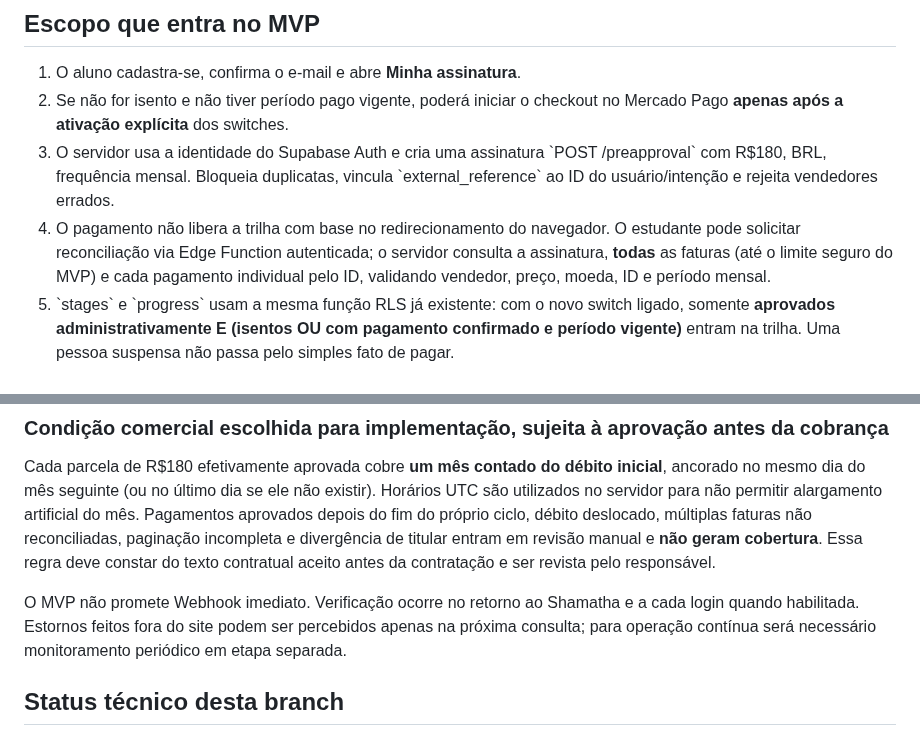
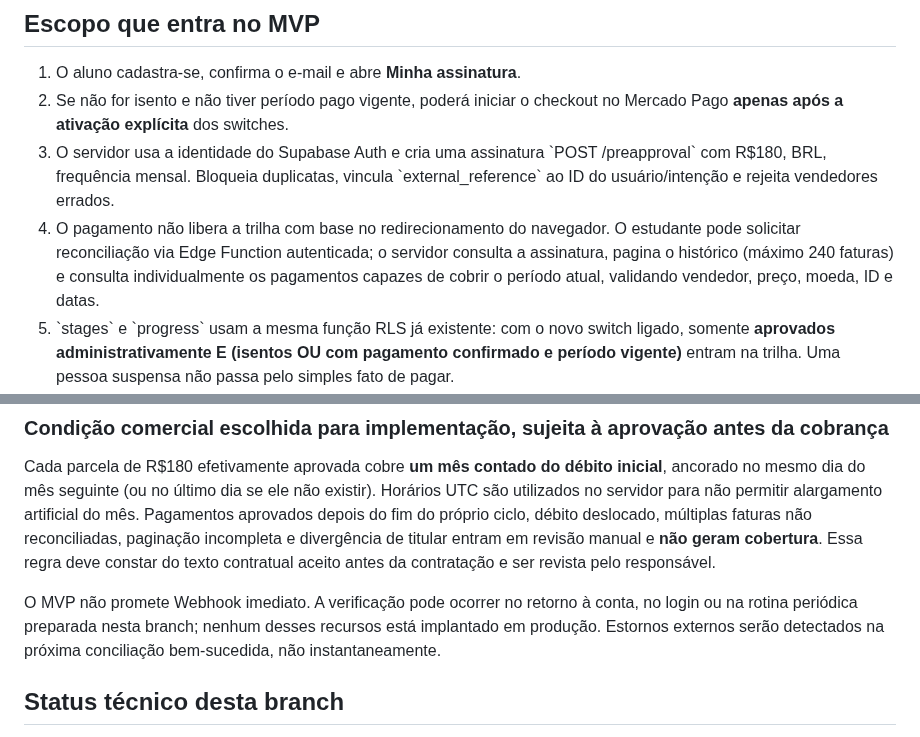
Before and after one commit to TTamosauskas/shamatha, a Markdown page: docs/mercadopago-mvp-assinaturas-acesso.md, 2 parts joined by grey strips. GitHub-like rendering.

```diff
--- a/docs/mercadopago-mvp-assinaturas-acesso.md
+++ b/docs/mercadopago-mvp-assinaturas-acesso.md
@@ -10,9 +10,9 @@
    vincula \`external_reference\` ao ID do usuário/intenção e rejeita vendedores errados.
 4. O pagamento não libera a trilha com base no redirecionamento do navegador.
    O estudante pode solicitar reconciliação via Edge Function autenticada; o
-   servidor consulta a assinatura, **todas** as faturas (até o limite seguro do
-   MVP) e cada pagamento individual pelo ID, validando vendedor, preço,
-   moeda, ID e período mensal.
+   servidor consulta a assinatura, pagina o histórico (máximo 240 faturas)
+   e consulta individualmente os pagamentos capazes de cobrir o período
+   atual, validando vendedor, preço, moeda, ID e datas.
 5. \`stages\` e \`progress\` usam a mesma função RLS já existente:
    com o novo switch ligado, somente **aprovados administrativamente E
    (isentos OU com pagamento confirmado e período vigente)** entram na trilha.
@@ -33,10 +33,10 @@ paginação incompleta e divergência de titular entram em revisão manual e
 **não geram cobertura**. Essa regra deve constar do texto contratual
 aceito antes da contratação e ser revista pelo responsável.
 
-O MVP não promete Webhook imediato. Verificação ocorre no retorno ao
-Shamatha e a cada login quando habilitada. Estornos feitos fora do site
-podem ser percebidos apenas na próxima consulta; para operação contínua
-será necessário monitoramento periódico em etapa separada.
+O MVP não promete Webhook imediato. A verificação pode ocorrer no retorno
+à conta, no login ou na rotina periódica preparada nesta branch; nenhum
+desses recursos está implantado em produção. Estornos externos serão
+detectados na próxima conciliação bem-sucedida, não instantaneamente.
 
 ## Status técnico desta branch
 
```
Also changed, not shown: other parts of docs/mercadopago-mvp-assinaturas-acesso.md (+72 -0 lines).
